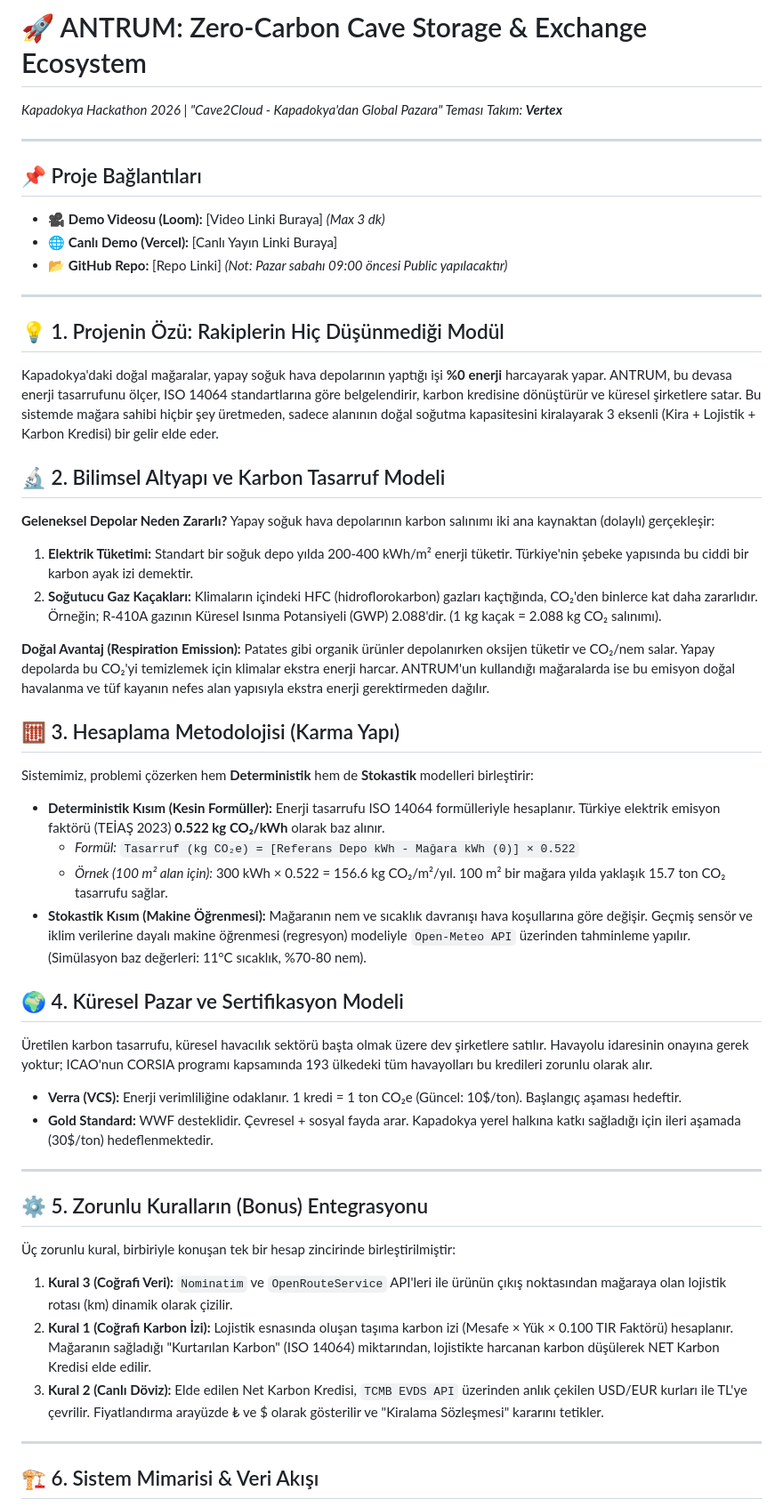
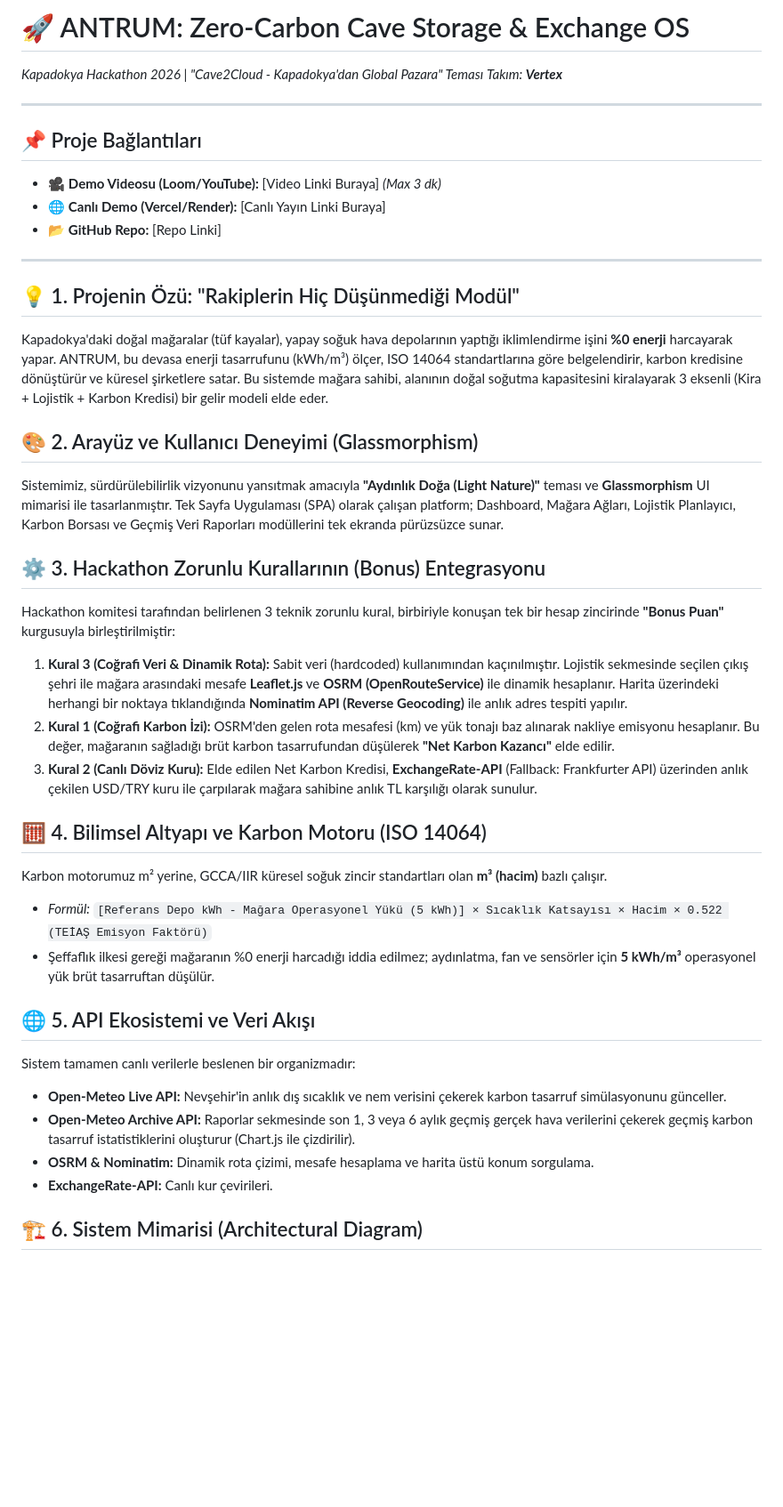
Before and after one commit to haticealshn/Vertex--Antrum, a Markdown page: README.md, the part around one of its changes. Shown at 89% size. GitHub-like rendering; blank space fills up the shorter version.

Commit message:
docs: API kurguları, sistem mimarisi ve MVP veri akışı belgelendi
- Hackathon zorunlu kurallarının (OSRM, Nominatim, ExchangeRate) API ekosistemi üzerindeki dinamik veri akışı belgelendi.
- Projenin veri depolama mimarisi (In-Memory SPA State) ve Faz 2 vizyonu (PostgreSQL/PostGIS ve Blockchain Smart Contracts) açıklandı.
- Aydınlık Doğa (Light Nature) ve Glassmorphism arayüz konsepti proje özüne eklendi.
- ISO 14064 karbon hesaplama motorunun m³ tabanlı matematiksel modeli (5 kWh/m³ operasyonel yük detayıyla) eklendi.
- Pure Frontend SPA yapısına uygun sıfır kurulum gerektiren (Zero-Config) jüri test adımları güncellendi.

````diff
--- a/README.md
+++ b/README.md
@@ -1,55 +1,42 @@
-# 🚀 ANTRUM: Zero-Carbon Cave Storage & Exchange Ecosystem
+# 🚀 ANTRUM: Zero-Carbon Cave Storage & Exchange OS
 
 *Kapadokya Hackathon 2026 | "Cave2Cloud - Kapadokya'dan Global Pazara" Teması* *Takım: **Vertex***
 
 ---
 
 ## 📌 Proje Bağlantıları
-* 🎥 **Demo Videosu (Loom):** [Video Linki Buraya] *(Max 3 dk)*
-* 🌐 **Canlı Demo (Vercel):** [Canlı Yayın Linki Buraya]
-* 📂 **GitHub Repo:** [Repo Linki] *(Not: Pazar sabahı 09:00 öncesi Public yapılacaktır)*
+* 🎥 **Demo Videosu (Loom/YouTube):** [Video Linki Buraya] *(Max 3 dk)*
+* 🌐 **Canlı Demo (Vercel/Render):** [Canlı Yayın Linki Buraya]
+* 📂 **GitHub Repo:** [Repo Linki]
 
 ---
 
-## 💡 1. Projenin Özü: Rakiplerin Hiç Düşünmediği Modül
-Kapadokya'daki doğal mağaralar, yapay soğuk hava depolarının yaptığı işi **%0 enerji** harcayarak yapar. ANTRUM, bu devasa enerji tasarrufunu ölçer, ISO 14064 standartlarına göre belgelendirir, karbon kredisine dönüştürür ve küresel şirketlere satar. Bu sistemde mağara sahibi hiçbir şey üretmeden, sadece alanının doğal soğutma kapasitesini kiralayarak 3 eksenli (Kira + Lojistik + Karbon Kredisi) bir gelir elde eder.
+## 💡 1. Projenin Özü: "Rakiplerin Hiç Düşünmediği Modül"
+Kapadokya'daki doğal mağaralar (tüf kayalar), yapay soğuk hava depolarının yaptığı iklimlendirme işini **%0 enerji** harcayarak yapar. ANTRUM, bu devasa enerji tasarrufunu (kWh/m³) ölçer, ISO 14064 standartlarına göre belgelendirir, karbon kredisine dönüştürür ve küresel şirketlere satar. Bu sistemde mağara sahibi, alanının doğal soğutma kapasitesini kiralayarak 3 eksenli (Kira + Lojistik + Karbon Kredisi) bir gelir modeli elde eder.
 
-## 🔬 2. Bilimsel Altyapı ve Karbon Tasarruf Modeli
+## 🎨 2. Arayüz ve Kullanıcı Deneyimi (Glassmorphism)
+Sistemimiz, sürdürülebilirlik vizyonunu yansıtmak amacıyla **"Aydınlık Doğa (Light Nature)"** teması ve **Glassmorphism** UI mimarisi ile tasarlanmıştır. Tek Sayfa Uygulaması (SPA) olarak çalışan platform; Dashboard, Mağara Ağları, Lojistik Planlayıcı, Karbon Borsası ve Geçmiş Veri Raporları modüllerini tek ekranda pürüzsüzce sunar.
 
-**Geleneksel Depolar Neden Zararlı?**
-Yapay soğuk hava depolarının karbon salınımı iki ana kaynaktan (dolaylı) gerçekleşir:
-1. **Elektrik Tüketimi:** Standart bir soğuk depo yılda 200-400 kWh/m² enerji tüketir. Türkiye'nin şebeke yapısında bu ciddi bir karbon ayak izi demektir.
-2. **Soğutucu Gaz Kaçakları:** Klimaların içindeki HFC (hidroflorokarbon) gazları kaçtığında, CO₂'den binlerce kat daha zararlıdır. Örneğin; R-410A gazının Küresel Isınma Potansiyeli (GWP) 2.088'dir. (1 kg kaçak = 2.088 kg CO₂ salınımı).
+## ⚙️ 3. Hackathon Zorunlu Kurallarının (Bonus) Entegrasyonu
+Hackathon komitesi tarafından belirlenen 3 teknik zorunlu kural, birbiriyle konuşan tek bir hesap zincirinde **"Bonus Puan"** kurgusuyla birleştirilmiştir:
 
-**Doğal Avantaj (Respiration Emission):**
-Patates gibi organik ürünler depolanırken oksijen tüketir ve CO₂/nem salar. Yapay depolarda bu CO₂'yi temizlemek için klimalar ekstra enerji harcar. ANTRUM'un kullandığı mağaralarda ise bu emisyon doğal havalanma ve tüf kayanın nefes alan yapısıyla ekstra enerji gerektirmeden dağılır.
+1. **Kural 3 (Coğrafi Veri & Dinamik Rota):** Sabit veri (hardcoded) kullanımından kaçınılmıştır. Lojistik sekmesinde seçilen çıkış şehri ile mağara arasındaki mesafe **Leaflet.js** ve **OSRM (OpenRouteService)** ile dinamik hesaplanır. Harita üzerindeki herhangi bir noktaya tıklandığında **Nominatim API (Reverse Geocoding)** ile anlık adres tespiti yapılır.
+2. **Kural 1 (Coğrafi Karbon İzi):** OSRM'den gelen rota mesafesi (km) ve yük tonajı baz alınarak nakliye emisyonu hesaplanır. Bu değer, mağaranın sağladığı brüt karbon tasarrufundan düşülerek **"Net Karbon Kazancı"** elde edilir.
+3. **Kural 2 (Canlı Döviz Kuru):** Elde edilen Net Karbon Kredisi, **ExchangeRate-API** (Fallback: Frankfurter API) üzerinden anlık çekilen USD/TRY kuru ile çarpılarak mağara sahibine anlık TL karşılığı olarak sunulur.
 
-## 🧮 3. Hesaplama Metodolojisi (Karma Yapı)
-Sistemimiz, problemi çözerken hem **Deterministik** hem de **Stokastik** modelleri birleştirir:
+## 🧮 4. Bilimsel Altyapı ve Karbon Motoru (ISO 14064)
+Karbon motorumuz m² yerine, GCCA/IIR küresel soğuk zincir standartları olan **m³ (hacim)** bazlı çalışır.
+* *Formül:* `[Referans Depo kWh - Mağara Operasyonel Yükü (5 kWh)] × Sıcaklık Katsayısı × Hacim × 0.522 (TEİAŞ Emisyon Faktörü)`
+* Şeffaflık ilkesi gereği mağaranın %0 enerji harcadığı iddia edilmez; aydınlatma, fan ve sensörler için **5 kWh/m³** operasyonel yük brüt tasarruftan düşülür.
 
-* **Deterministik Kısım (Kesin Formüller):** Enerji tasarrufu ISO 14064 formülleriyle hesaplanır. Türkiye elektrik emisyon faktörü (TEİAŞ 2023) **0.522 kg CO₂/kWh** olarak baz alınır.
-  * *Formül:* `Tasarruf (kg CO₂e) = [Referans Depo kWh - Mağara kWh (0)] × 0.522`
-  * *Örnek (100 m² alan için):* 300 kWh × 0.522 = 156.6 kg CO₂/m²/yıl. 100 m² bir mağara yılda yaklaşık 15.7 ton CO₂ tasarrufu sağlar.
-* **Stokastik Kısım (Makine Öğrenmesi):** Mağaranın nem ve sıcaklık davranışı hava koşullarına göre değişir. Geçmiş sensör ve iklim verilerine dayalı makine öğrenmesi (regresyon) modeliyle `Open-Meteo API` üzerinden tahminleme yapılır. (Simülasyon baz değerleri: 11°C sıcaklık, %70-80 nem).
+## 🌐 5. API Ekosistemi ve Veri Akışı
+Sistem tamamen canlı verilerle beslenen bir organizmadır:
+* **Open-Meteo Live API:** Nevşehir'in anlık dış sıcaklık ve nem verisini çekerek karbon tasarruf simülasyonunu günceller.
+* **Open-Meteo Archive API:** Raporlar sekmesinde son 1, 3 veya 6 aylık geçmiş gerçek hava verilerini çekerek geçmiş karbon tasarruf istatistiklerini oluşturur (Chart.js ile çizdirilir).
+* **OSRM & Nominatim:** Dinamik rota çizimi, mesafe hesaplama ve harita üstü konum sorgulama.
+* **ExchangeRate-API:** Canlı kur çevirileri.
 
-## 🌍 4. Küresel Pazar ve Sertifikasyon Modeli
-Üretilen karbon tasarrufu, küresel havacılık sektörü başta olmak üzere dev şirketlere satılır. Havayolu idaresinin onayına gerek yoktur; ICAO'nun CORSIA programı kapsamında 193 ülkedeki tüm havayolları bu kredileri zorunlu olarak alır.
-
-* **Verra (VCS):** Enerji verimliliğine odaklanır. 1 kredi = 1 ton CO₂e (Güncel: 10$/ton). Başlangıç aşaması hedeftir.
-* **Gold Standard:** WWF desteklidir. Çevresel + sosyal fayda arar. Kapadokya yerel halkına katkı sağladığı için ileri aşamada (30$/ton) hedeflenmektedir.
-
----
-
-## ⚙️ 5. Zorunlu Kuralların (Bonus) Entegrasyonu
-Üç zorunlu kural, birbiriyle konuşan tek bir hesap zincirinde birleştirilmiştir:
-
-1. **Kural 3 (Coğrafi Veri):** `Nominatim` ve `OpenRouteService` API'leri ile ürünün çıkış noktasından mağaraya olan lojistik rotası (km) dinamik olarak çizilir.
-2. **Kural 1 (Coğrafi Karbon İzi):** Lojistik esnasında oluşan taşıma karbon izi (Mesafe × Yük × 0.100 TIR Faktörü) hesaplanır. Mağaranın sağladığı "Kurtarılan Karbon" (ISO 14064) miktarından, lojistikte harcanan karbon düşülerek NET Karbon Kredisi elde edilir.
-3. **Kural 2 (Canlı Döviz):** Elde edilen Net Karbon Kredisi, `TCMB EVDS API` üzerinden anlık çekilen USD/EUR kurları ile TL'ye çevrilir. Fiyatlandırma arayüzde ₺ ve $ olarak gösterilir ve "Kiralama Sözleşmesi" kararını tetikler.
-
----
-
-## 🏗️ 6. Sistem Mimarisi & Veri Akışı
+## 🏗️ 6. Sistem Mimarisi (Architectural Diagram)
 
 ```mermaid
 graph TD
````
Also changed, not shown: other parts of README.md (+6 -7 lines).
